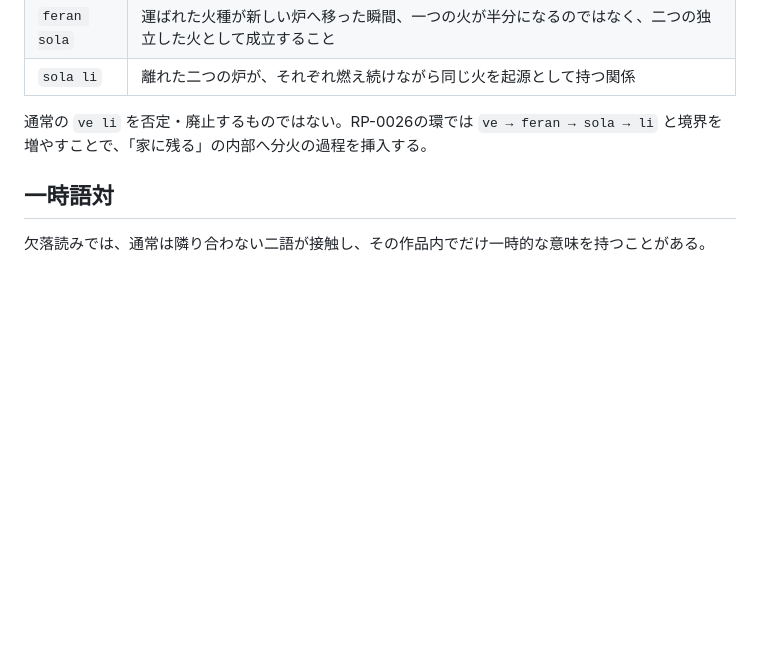
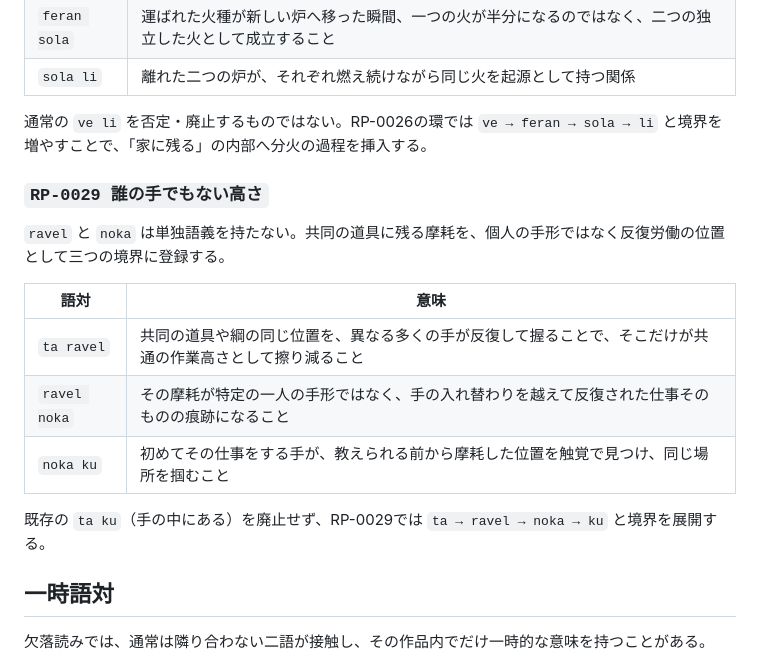
Before and after one commit to lafcadio896-cyber/recursive-poetics, a Markdown page: lexicon/en.md, the part around the change. GitHub-like rendering; blank space fills up the shorter version.

Commit message:
Register RP-0029 En pairs

```diff
--- a/lexicon/en.md
+++ b/lexicon/en.md
@@ -166,6 +166,18 @@
 
 通常の `ve li` を否定・廃止するものではない。RP-0026の環では `ve → feran → sola → li` と境界を増やすことで、「家に残る」の内部へ分火の過程を挿入する。
 
+### `RP-0029 誰の手でもない高さ`
+
+`ravel` と `noka` は単独語義を持たない。共同の道具に残る摩耗を、個人の手形ではなく反復労働の位置として三つの境界に登録する。
+
+| 語対 | 意味 |
+|---|---|
+| `ta ravel` | 共同の道具や綱の同じ位置を、異なる多くの手が反復して握ることで、そこだけが共通の作業高さとして擦り減ること |
+| `ravel noka` | その摩耗が特定の一人の手形ではなく、手の入れ替わりを越えて反復された仕事そのものの痕跡になること |
+| `noka ku` | 初めてその仕事をする手が、教えられる前から摩耗した位置を触覚で見つけ、同じ場所を掴むこと |
+
+既存の `ta ku`（手の中にある）を廃止せず、RP-0029では `ta → ravel → noka → ku` と境界を展開する。
+
 ## 一時語対
 
 欠落読みでは、通常は隣り合わない二語が接触し、その作品内でだけ一時的な意味を持つことがある。
```
